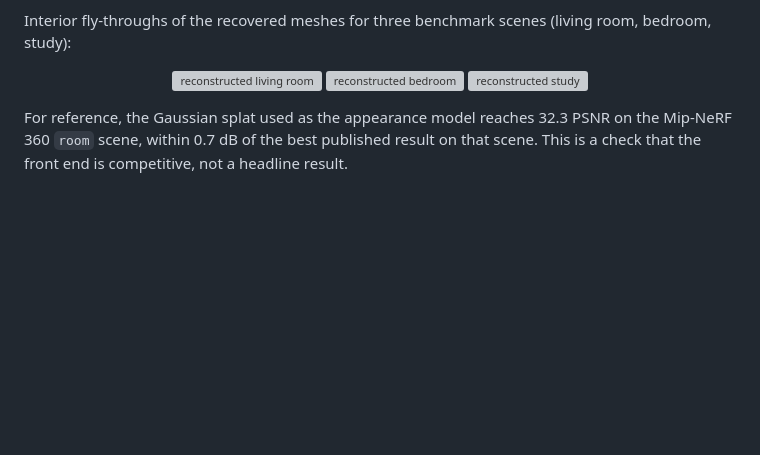
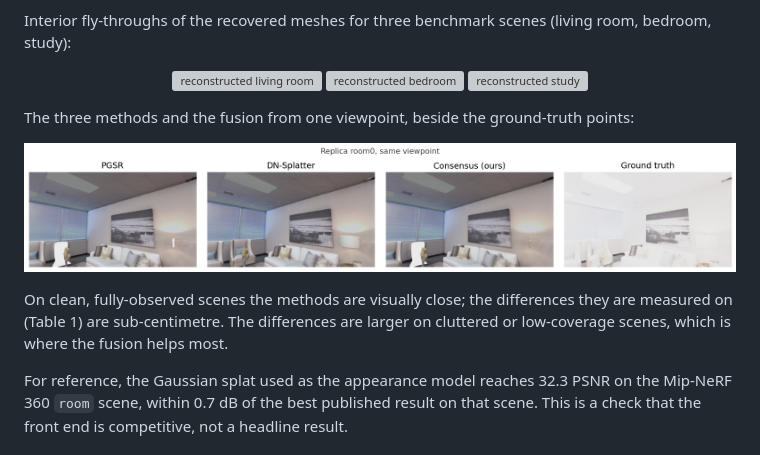
Before and after one commit to uhDann/Inhabit, a Markdown page: README.md, the part around one of its changes. GitHub-like rendering; pictures changed too: docs/figures/qualitative.png (added); blank space fills up the shorter version; grey boxes are pictures that could not be loaded.

```diff
--- a/README.md
+++ b/README.md
@@ -132,6 +132,17 @@ Interior fly-throughs of the recovered meshes for three benchmark scenes
   <img src="docs/figures/fly_room2.gif" width="32%" alt="reconstructed study"/>
 </p>
 
+The three methods and the fusion from one viewpoint, beside the ground-truth
+points:
+
+<p align="center">
+  <img src="docs/figures/qualitative.png" width="100%" alt="PGSR, DN-Splatter, Consensus and ground truth from the same viewpoint"/>
+</p>
+
+On clean, fully-observed scenes the methods are visually close; the differences
+they are measured on (Table 1) are sub-centimetre. The differences are larger on
+cluttered or low-coverage scenes, which is where the fusion helps most.
+
 For reference, the Gaussian splat used as the appearance model reaches 32.3 PSNR
 on the Mip-NeRF 360 `room` scene, within 0.7 dB of the best published result on
 that scene. This is a check that the front end is competitive, not a headline
```
Also changed, not shown: other parts of README.md (+4 -0 lines), docs/figures/pipeline.png (added), 1 other file.
